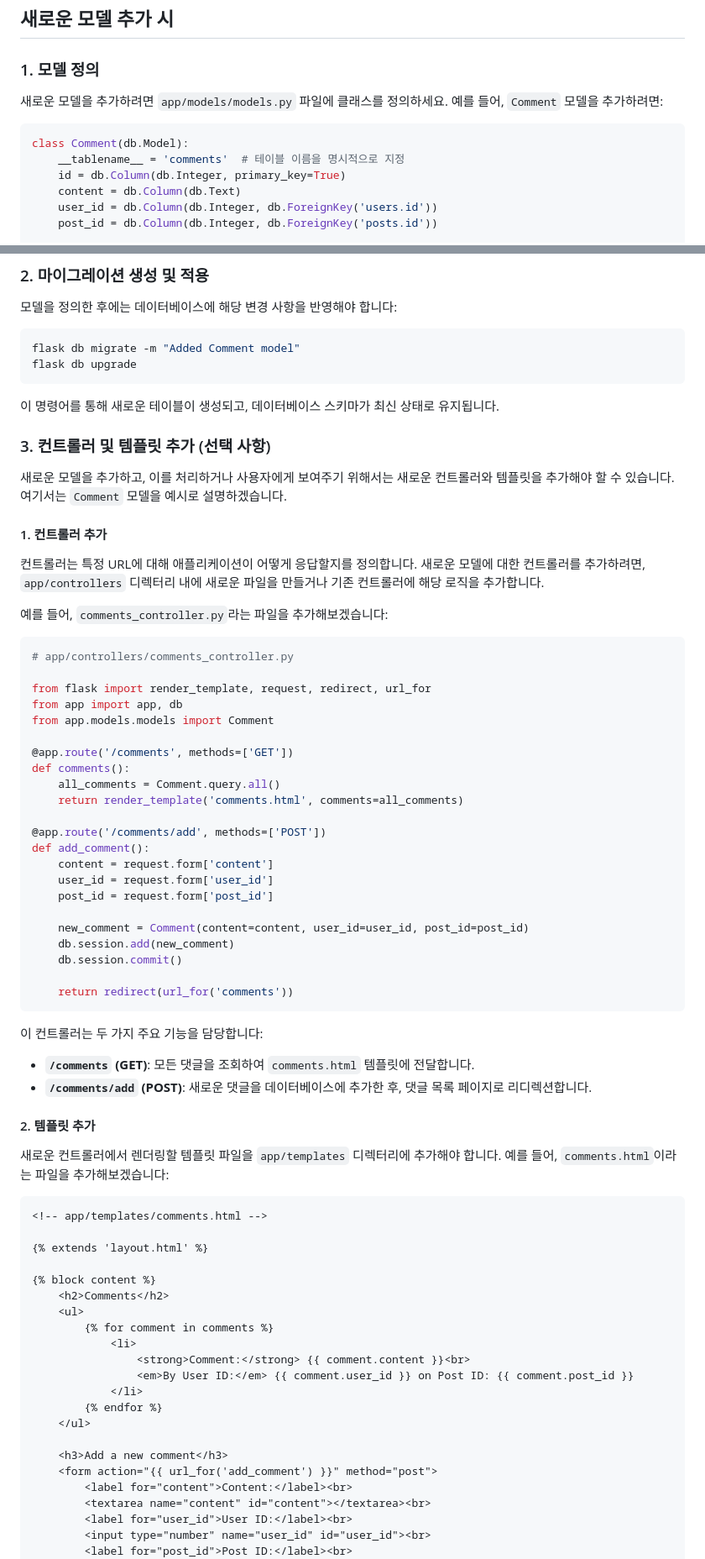
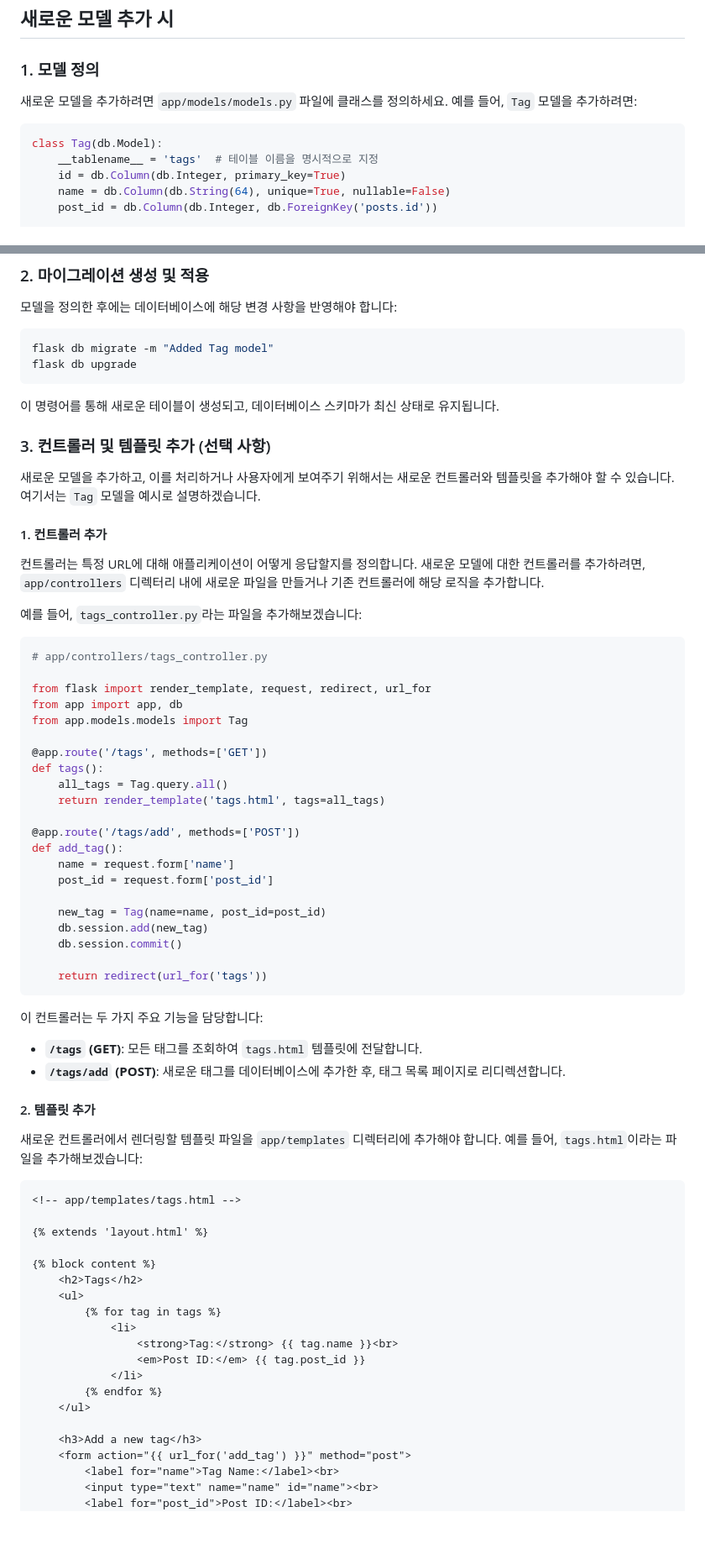
Before and after one commit to kimil61/flask_mvc_template, a Markdown page: readme.md, 2 parts joined by grey strips. Shown: that part at 84% size. Rendered like a GitHub page; blank space fills up the shorter version.

Commit message:
project init

````diff
--- a/readme.md
+++ b/readme.md
@@ -83,14 +81,13 @@ flask db upgrade
 
 ### 1. 모델 정의
 
-새로운 모델을 추가하려면 `app/models/models.py` 파일에 클래스를 정의하세요. 예를 들어, `Comment` 모델을 추가하려면:
+새로운 모델을 추가하려면 `app/models/models.py` 파일에 클래스를 정의하세요. 예를 들어, `Tag` 모델을 추가하려면:
 
 ```python
-class Comment(db.Model):
-    __tablename__ = 'comments'  # 테이블 이름을 명시적으로 지정
+class Tag(db.Model):
+    __tablename__ = 'tags'  # 테이블 이름을 명시적으로 지정
     id = db.Column(db.Integer, primary_key=True)
-    content = db.Column(db.Text)
-    user_id = db.Column(db.Integer, db.ForeignKey('users.id'))
+    name = db.Column(db.String(64), unique=True, nullable=False)
     post_id = db.Column(db.Integer, db.ForeignKey('posts.id'))
 
     def __repr__(self):
@@ -102,7 +99,7 @@ class Comment(db.Model):
 모델을 정의한 후에는 데이터베이스에 해당 변경 사항을 반영해야 합니다:
 
 ```bash
-flask db migrate -m "Added Comment model"
+flask db migrate -m "Added Tag model"
 flask db upgrade
 ```
 
@@ -110,69 +107,66 @@ flask db upgrade
 
 ### 3. 컨트롤러 및 템플릿 추가 (선택 사항)
 
-새로운 모델을 추가하고, 이를 처리하거나 사용자에게 보여주기 위해서는 새로운 컨트롤러와 템플릿을 추가해야 할 수 있습니다. 여기서는 `Comment` 모델을 예시로 설명하겠습니다.
+새로운 모델을 추가하고, 이를 처리하거나 사용자에게 보여주기 위해서는 새로운 컨트롤러와 템플릿을 추가해야 할 수 있습니다. 여기서는 `Tag` 모델을 예시로 설명하겠습니다.
 
 #### 1. 컨트롤러 추가
 
 컨트롤러는 특정 URL에 대해 애플리케이션이 어떻게 응답할지를 정의합니다. 새로운 모델에 대한 컨트롤러를 추가하려면, `app/controllers` 디렉터리 내에 새로운 파일을 만들거나 기존 컨트롤러에 해당 로직을 추가합니다.
 
-예를 들어, `comments_controller.py`라는 파일을 추가해보겠습니다:
+예를 들어, `tags_controller.py`라는 파일을 추가해보겠습니다:
 
 ```python
-# app/controllers/comments_controller.py
+# app/controllers/tags_controller.py
 
 from flask import render_template, request, redirect, url_for
 from app import app, db
-from app.models.models import Comment
+from app.models.models import Tag
 
-@app.route('/comments', methods=['GET'])
-def comments():
-    all_comments = Comment.query.all()
-    return render_template('comments.html', comments=all_comments)
+@app.route('/tags', methods=['GET'])
+def tags():
+    all_tags = Tag.query.all()
+    return render_template('tags.html', tags=all_tags)
 
-@app.route('/comments/add', methods=['POST'])
-def add_comment():
-    content = request.form['content']
-    user_id = request.form['user_id']
+@app.route('/tags/add', methods=['POST'])
+def add_tag():
+    name = request.form['name']
     post_id = request.form['post_id']
 
-    new_comment = Comment(content=content, user_id=user_id, post_id=post_id)
-    db.session.add(new_comment)
+    new_tag = Tag(name=name, post_id=post_id)
+    db.session.add(new_tag)
     db.session.commit()
 
-    return redirect(url_for('comments'))
+    return redirect(url_for('tags'))
 ```
 
 이 컨트롤러는 두 가지 주요 기능을 담당합니다:
 
-- **`/comments` (GET)**: 모든 댓글을 조회하여 `comments.html` 템플릿에 전달합니다.
-- **`/comments/add` (POST)**: 새로운 댓글을 데이터베이스에 추가한 후, 댓글 목록 페이지로 리디렉션합니다.
+- **`/tags` (GET)**: 모든 태그를 조회하여 `tags.html` 템플릿에 전달합니다.
+- **`/tags/add` (POST)**: 새로운 태그를 데이터베이스에 추가한 후, 태그 목록 페이지로 리디렉션합니다.
 
 #### 2. 템플릿 추가
 
-새로운 컨트롤러에서 렌더링할 템플릿 파일을 `app/templates` 디렉터리에 추가해야 합니다. 예를 들어, `comments.html`이라는 파일을 추가해보겠습니다:
+새로운 컨트롤러에서 렌더링할 템플릿 파일을 `app/templates` 디렉터리에 추가해야 합니다. 예를 들어, `tags.html`이라는 파일을 추가해보겠습니다:
 
 ```html
-<!-- app/templates/comments.html -->
+<!-- app/templates/tags.html -->
 
 {% extends 'layout.html' %}
 
 {% block content %}
-    <h2>Comments</h2>
+    <h2>Tags</h2>
     <ul>
-        {% for comment in comments %}
+        {% for tag in tags %}
             <li>
-                <strong>Comment:</strong> {{ comment.content }}<br>
-                <em>By User ID:</em> {{ comment.user_id }} on Post ID: {{ comment.post_id }}
+                <strong>Tag:</strong> {{ tag.name }}<br>
+                <em>Post ID:</em> {{ tag.post_id }}
             </li>
         {% endfor %}
     </ul>
 
-    <h3>Add a new comment</h3>
-    <form action="{{ url_for('add_comment') }}" method="post">
-        <label for="content">Content:</label><br>
-        <textarea name="content" id="content"></textarea><br>
-        <label for="user_id">User ID:</label><br>
-        <input type="number" name="user_id" id="user_id"><br>
+    <h3>Add a new tag</h3>
+    <form action="{{ url_for('add_tag') }}" method="post">
+        <label for="name">Tag Name:</label><br>
+        <input type="text" name="name" id="name"><br>
         <label for="post_id">Post ID:</label><br>
         <input type="number" name="post_id" id="post_id"><br>
````
Also changed, not shown: other parts of readme.md (+6 -8 lines).
